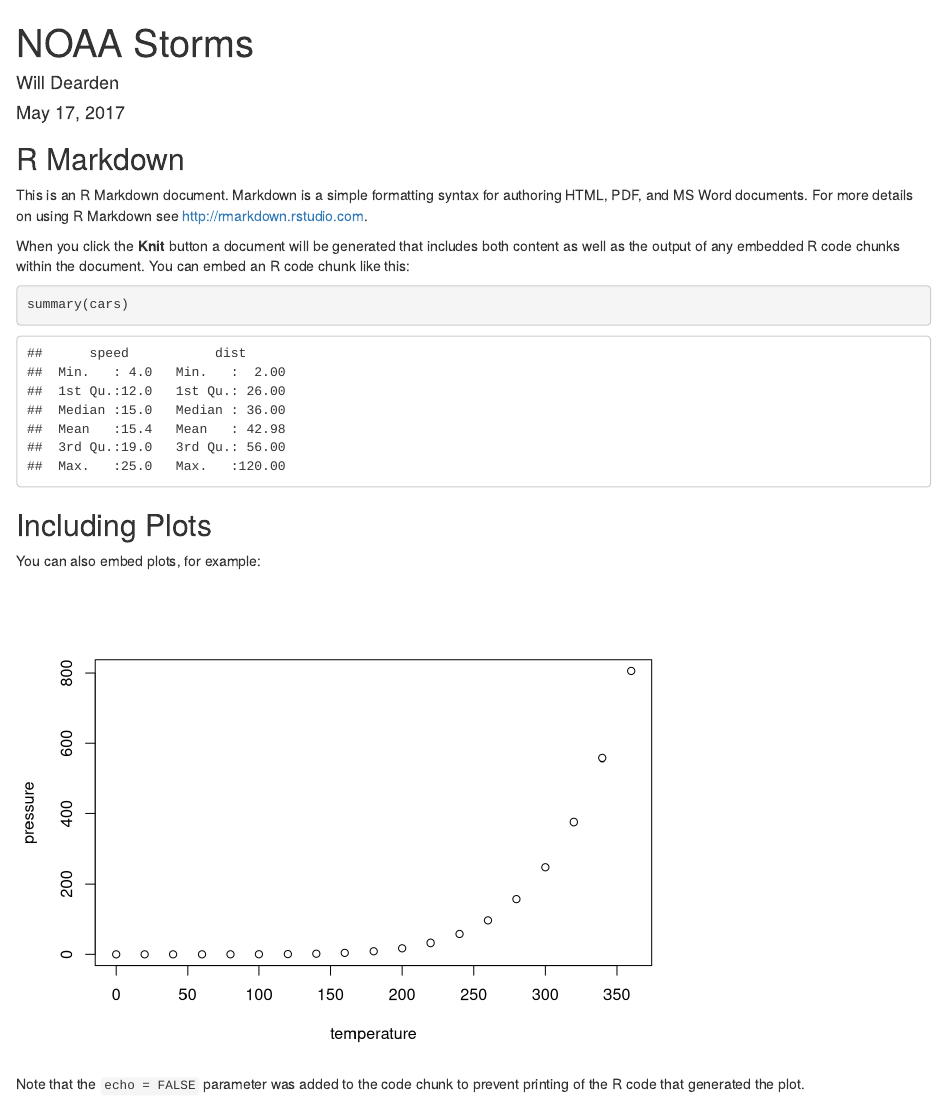
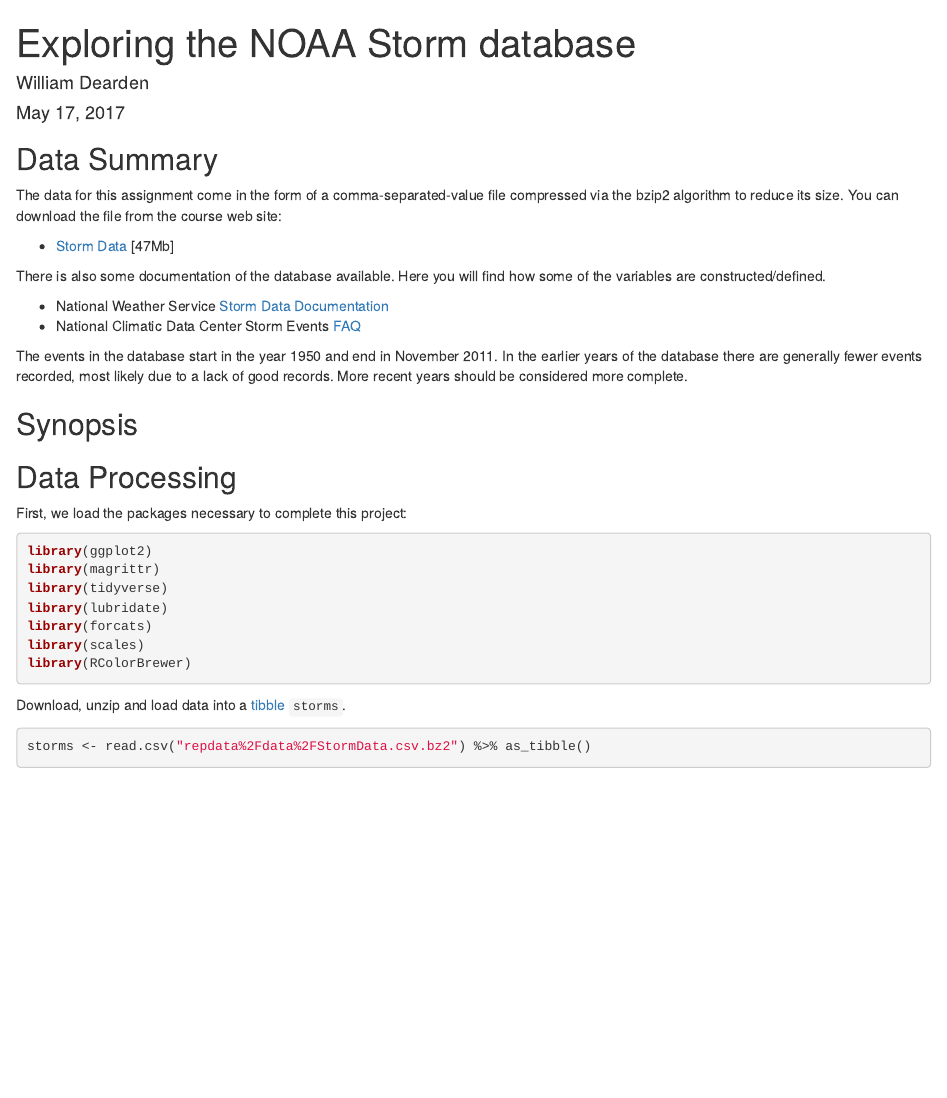
Before and after one commit to wdearden/RepData_PeerAssessment2, an R Markdown document (storms_noaa.Rmd): the page in a window 1100 px wide, from its top. Rendered offline with R 4.5, knitr and Pandoc, with nearby package versions; some code elsewhere in the file could not run offline.

Commit message:
rough commit

````diff
--- a/storms_noaa.Rmd
+++ b/storms_noaa.Rmd
@@ -1,6 +1,6 @@
 ---
-title: "NOAA Storms"
-author: "Will Dearden"
+title: "Exploring the NOAA Storm database"
+author: "William Dearden"
 date: "May 17, 2017"
 output: html_document
 ---
@@ -9,22 +9,38 @@
 knitr::opts_chunk$set(echo = TRUE)
 ```
 
-## R Markdown
+## Data Summary
 
-This is an R Markdown document. Markdown is a simple formatting syntax for authoring HTML, PDF, and MS Word documents. For more details on using R Markdown see <http://rmarkdown.rstudio.com>.
+The data for this assignment come in the form of a comma-separated-value file compressed via the bzip2 algorithm to reduce its size. You can download the file from the course web site:
 
-When you click the **Knit** button a document will be generated that includes both content as well as the output of any embedded R code chunks within the document. You can embed an R code chunk like this:
+* [Storm Data](https://d396qusza40orc.cloudfront.net/repdata%2Fdata%2FStormData.csv.bz2) [47Mb]
 
-```{r cars}
-summary(cars)
+There is also some documentation of the database available. Here you will find how some of the variables are constructed/defined.
+
+* National Weather Service [Storm Data Documentation](https://d396qusza40orc.cloudfront.net/repdata%2Fpeer2_doc%2Fpd01016005curr.pdf)
+* National Climatic Data Center Storm Events [FAQ](https://d396qusza40orc.cloudfront.net/repdata%2Fpeer2_doc%2FNCDC%20Storm%20Events-FAQ%20Page.pdf)
+
+The events in the database start in the year 1950 and end in November 2011. In the earlier years of the database there are generally fewer events recorded, most likely due to a lack of good records. More recent years should be considered more complete.
+
+## Synopsis
+
+## Data Processing
+
+First, we load the packages necessary to complete this project:
+```{r packages, message=FALSE, warning=FALSE}
+
+library(ggplot2)
+library(magrittr)
+library(tidyverse)
+library(lubridate)
+library(forcats)
+library(scales)
+library(RColorBrewer)
+
 ```
 
-## Including Plots
-
-You can also embed plots, for example:
-
-```{r pressure, echo=FALSE}
-plot(pressure)
+Download, unzip and load data into a [tibble](https://cran.r-project.org/web/packages/tibble/vignettes/tibble.html) `storms`.
+```{r raw_data, message = FALSE, cache = TRUE}
+storms <- read.csv("repdata%2Fdata%2FStormData.csv.bz2") %>% as_tibble()
 ```
 
-Note that the `echo = FALSE` parameter was added to the code chunk to prevent printing of the R code that generated the plot.
````
Also changed, not shown: storms_noaa.html (added), storms_noaa.Rmd (21 more changed lines), 1 other file.
